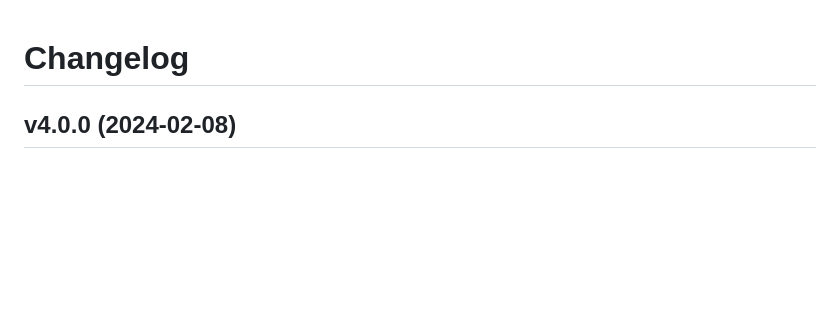
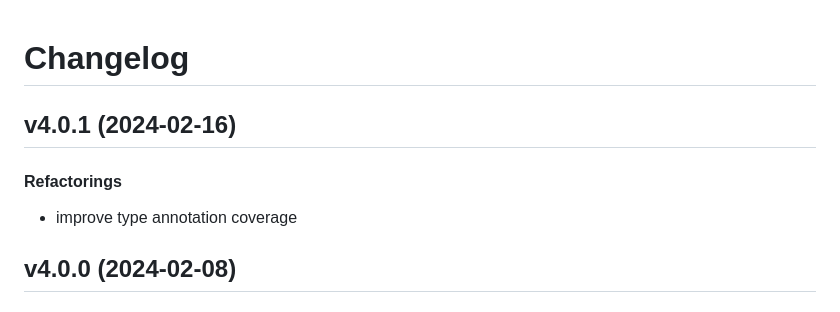
Before and after one commit to matt-manes/gitbetter, a Markdown page: CHANGELOG.md, the part around the change. Drawn GitHub-style; blank space fills up the shorter version.

Commit message:
chore: update changelog

```diff
--- a/CHANGELOG.md
+++ b/CHANGELOG.md
@@ -1,4 +1,11 @@
 # Changelog
+
+## v4.0.1 (2024-02-16)
+
+#### Refactorings
+
+* improve type annotation coverage
+
 
 ## v4.0.0 (2024-02-08)
 
```
